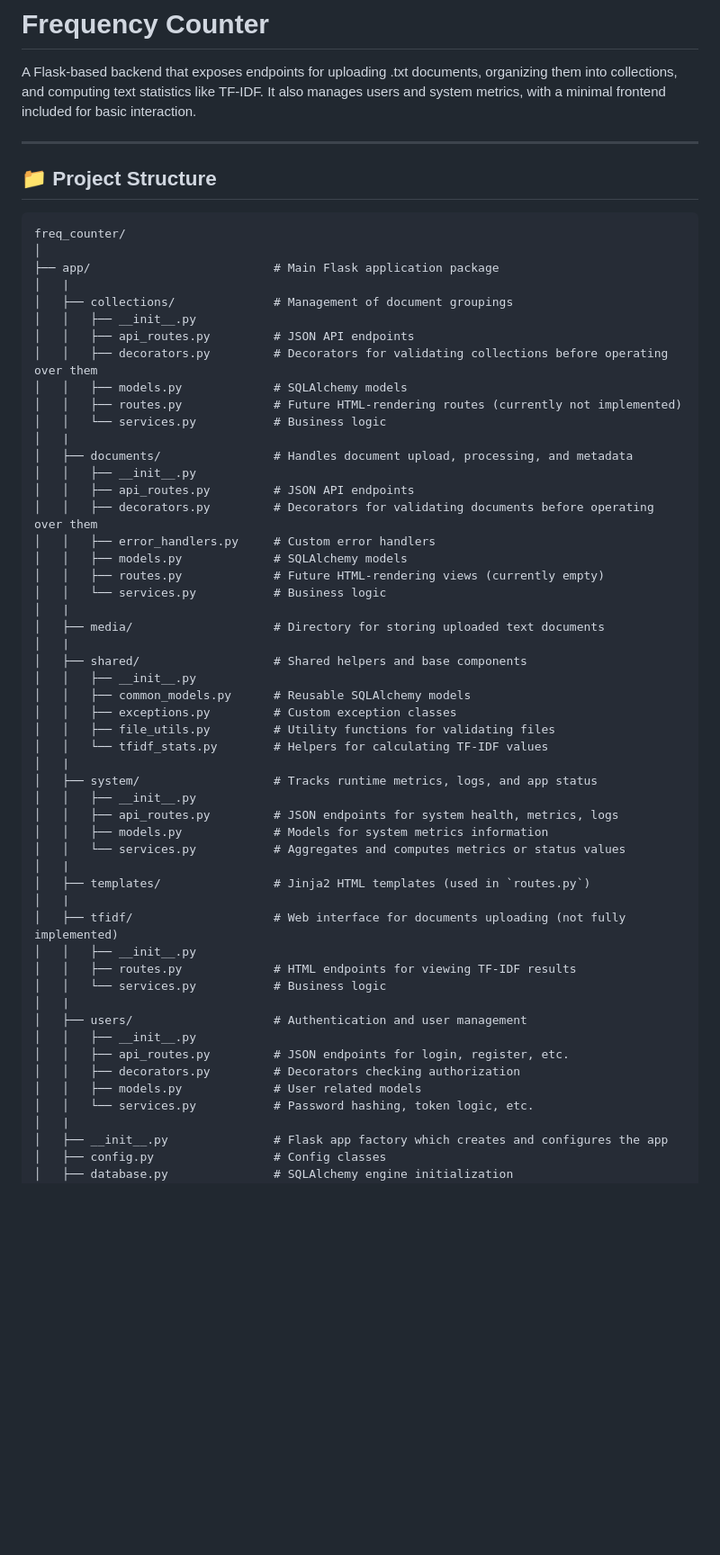
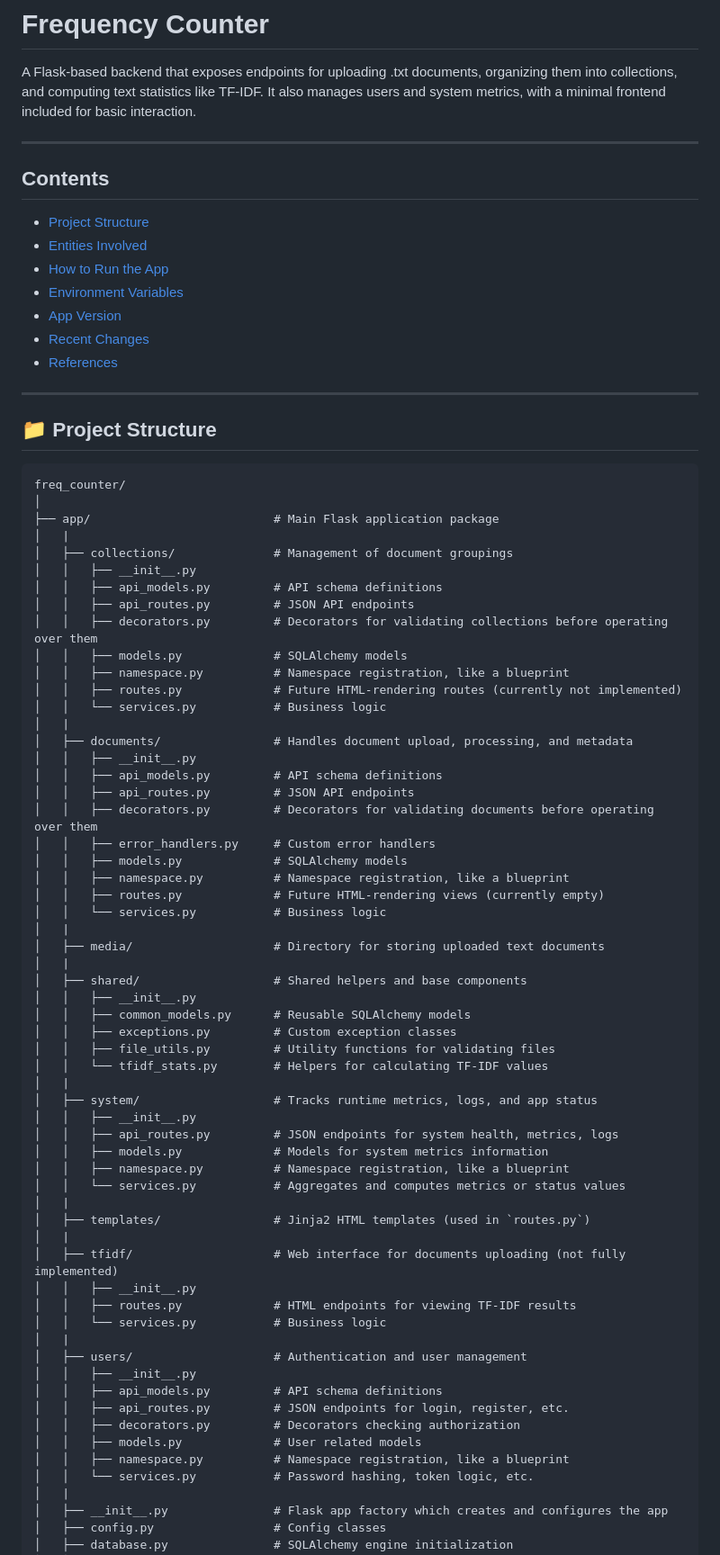
Before and after one commit to AmalSultanov/freq_counter, a Markdown page: README.md, the part around the change. Shown at 90% size. GitHub-like rendering; blank space fills up the shorter version.

```diff
--- a/README.md
+++ b/README.md
@@ -1,6 +1,18 @@
 # Frequency Counter
 
 A Flask-based backend that exposes endpoints for uploading .txt documents, organizing them into collections, and computing text statistics like TF-IDF. It also manages users and system metrics, with a minimal frontend included for basic interaction.
+
+---
+
+## Contents
+
+* [Project Structure](#-project-structure)
+* [Entities Involved](#%EF%B8%8F-entities-involved)
+* [How to Run the App](#-how-to-run-the-app)
+* [Environment Variables](#%EF%B8%8F-environment-variables)
+* [App Version](#-app-version)
+* [Recent Changes](#-recent-changes)
+* [References](#-references)
 
 ---
 
@@ -13,18 +25,22 @@ freq_counter/
 │   |
 │   ├── collections/              # Management of document groupings
 │   │   ├── __init__.py
+│   │   ├── api_models.py         # API schema definitions
 │   │   ├── api_routes.py         # JSON API endpoints
 │   │   ├── decorators.py         # Decorators for validating collections before operating over them
 │   │   ├── models.py             # SQLAlchemy models
+│   │   ├── namespace.py          # Namespace registration, like a blueprint
 │   │   ├── routes.py             # Future HTML-rendering routes (currently not implemented)
 │   │   └── services.py           # Business logic
 │   |
 │   ├── documents/                # Handles document upload, processing, and metadata
 │   │   ├── __init__.py
+│   │   ├── api_models.py         # API schema definitions
 │   │   ├── api_routes.py         # JSON API endpoints
 │   │   ├── decorators.py         # Decorators for validating documents before operating over them
 │   │   ├── error_handlers.py     # Custom error handlers
 │   │   ├── models.py             # SQLAlchemy models
+│   │   ├── namespace.py          # Namespace registration, like a blueprint
 │   │   ├── routes.py             # Future HTML-rendering views (currently empty)
 │   │   └── services.py           # Business logic
 │   |
@@ -41,6 +57,7 @@ freq_counter/
 │   │   ├── __init__.py
 │   │   ├── api_routes.py         # JSON endpoints for system health, metrics, logs
 │   │   ├── models.py             # Models for system metrics information
+│   │   ├── namespace.py          # Namespace registration, like a blueprint
 │   │   └── services.py           # Aggregates and computes metrics or status values
 │   |
 │   ├── templates/                # Jinja2 HTML templates (used in `routes.py`)
@@ -52,9 +69,11 @@ freq_counter/
 │   |
 │   ├── users/                    # Authentication and user management
 │   │   ├── __init__.py
+│   │   ├── api_models.py         # API schema definitions
 │   │   ├── api_routes.py         # JSON endpoints for login, register, etc.
 │   │   ├── decorators.py         # Decorators checking authorization
 │   │   ├── models.py             # User related models
+│   │   ├── namespace.py          # Namespace registration, like a blueprint
 │   │   └── services.py           # Password hashing, token logic, etc.
 │   |
 │   ├── __init__.py               # Flask app factory which creates and configures the app
```
